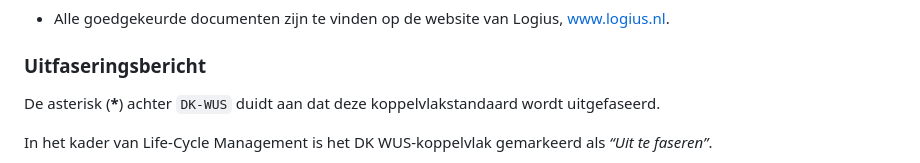
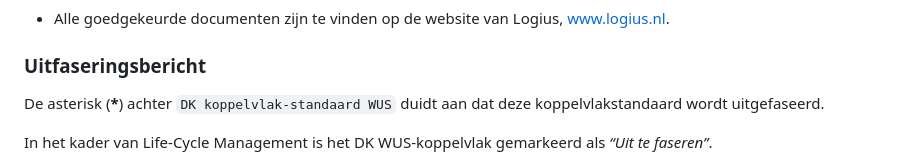
Before and after one commit to Logius-standaarden/Digikoppeling-Overzicht-Actuele-Documentatie-en-Compliance, a Markdown page: ch03_Welke Digikoppeling documentatie is beschikbaar.md, the part around the change. Drawn GitHub-style.

```diff
--- a/ch03_Welke Digikoppeling documentatie is beschikbaar.md
+++ b/ch03_Welke Digikoppeling documentatie is beschikbaar.md
@@ -46,7 +46,7 @@ De onderstaande figuur geeft de opbouw weer van de Digikoppeling documentatie.
 ### Uitfaseringsbericht
 
 <div class="note" title="Toelichting op asterisk bij DK-WUS">
-  <p>De asterisk (<strong>*</strong>) achter <code>DK-WUS</code> duidt aan dat deze koppelvlakstandaard wordt uitgefaseerd.</p>
+  <p>De asterisk (<strong>*</strong>) achter <code>DK koppelvlak-standaard WUS</code> duidt aan dat deze koppelvlakstandaard wordt uitgefaseerd.</p>
   <p>In het kader van Life-Cycle Management is het DK WUS-koppelvlak gemarkeerd als <em>“Uit te faseren”</em>.</p>
   <ul>
     <li><strong>Einde ondersteuning:</strong> 01-01-2028</li>
```
